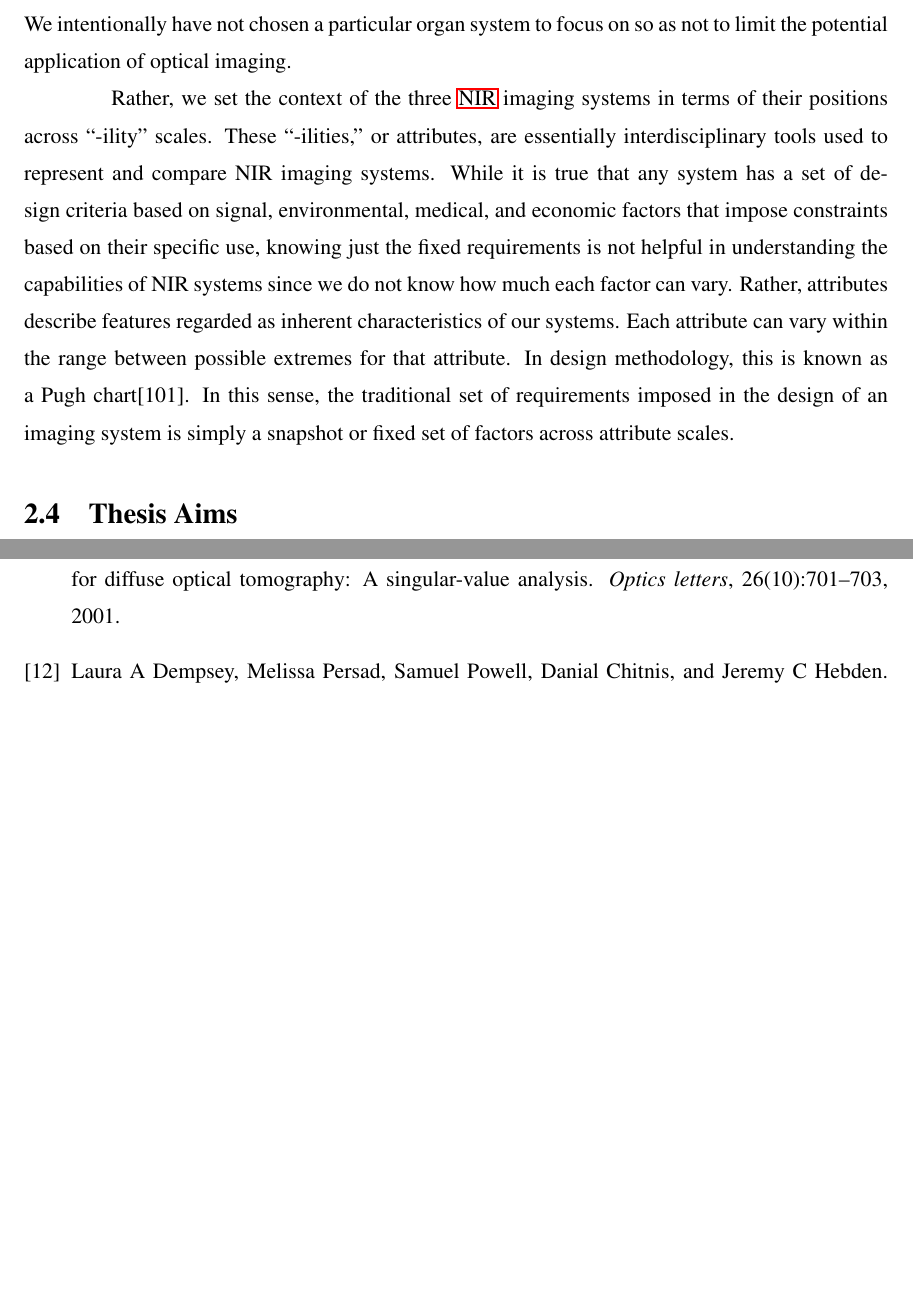
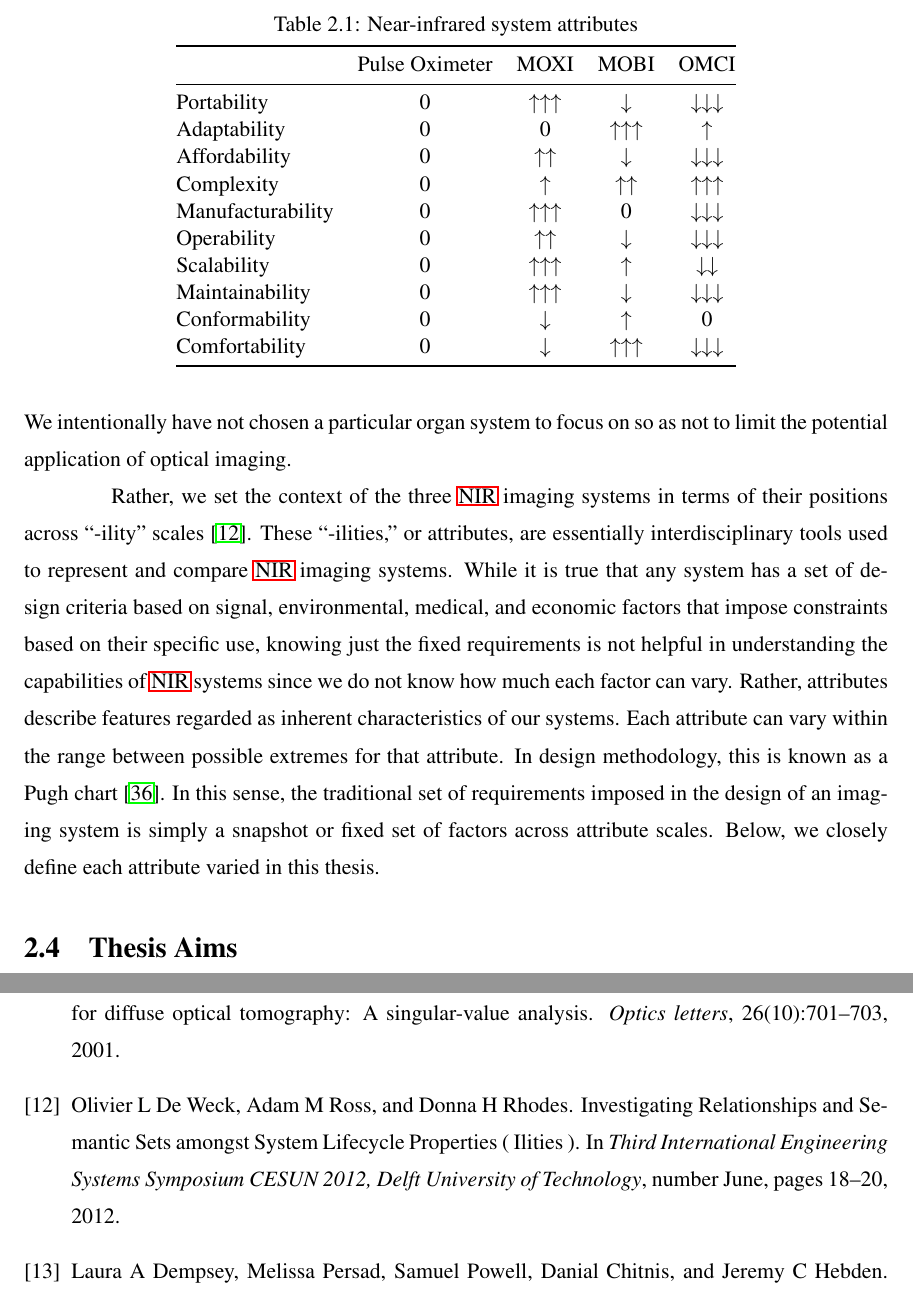
Before and after one commit to morrisvanegas/manuscript_dissertation_draft, a LaTeX thesis (main.tex, which reads macro/macro.tex, tex/background.tex): two parts of pages 18 and 25 of 28, joined at a grey line, cut at the place of the change, the shorter picture padded with empty space. Compiled offline with pdfLaTeX; a LaTeX package or settings file that is missing is left out.

Commit message:
ilities table

```diff
--- a/macro/macro.tex
+++ b/macro/macro.tex
@@ -76,3 +76,5 @@ pdfsubject = {\expandafter{\degreeRef} thesis submitted to Northeastern Universi
 pdfkeywords = {add keywords here}
 pdfcreator = {LaTeX with hyperref package},
 pdfproducer = {dvips + ps2pdf}}
+
+\usepackage{booktabs}
--- a/tex/background.tex
+++ b/tex/background.tex
@@ -86,7 +86,29 @@ One method of improving \ac{DOT} reconstructions is to further constrain the inv
 \label{chap:background:ilities}
 In general, medical instruments can be approached from multiple viewpoints~\cite{Webster2010}. They can be classified according to clinical medicine specialties (pediatrics, cardiology, radiology, etc.), the principle of transduction (ultrasonic, electrochemical, capacitive, etc.), or they can be studied separately for each organ system (pulmonary, nervous, endocrine, etc.)~\cite{Bushberg2011}. In this thesis, we focus on optical imaging in the near-infrared range. These systems can be classified as a radiology specialty with the principle of transduction being optical measurements perturbed by hemodynamics. We intentionally have not chosen a particular organ system to focus on so as not to limit the potential application of optical imaging.
 
-Rather, we set the context of the three \ac{NIR} imaging systems in terms of their positions across ``-ility'' scales. These ``-ilities,'' or attributes, are essentially interdisciplinary tools used to represent and compare NIR imaging systems. While it is true that any system has a set of design criteria based on signal, environmental, medical, and economic factors that impose constraints based on their specific use, knowing just the fixed requirements is not helpful in understanding the capabilities of NIR systems since we do not know how much each factor can vary. Rather, attributes describe features regarded as inherent characteristics of our systems. Each attribute can vary within the range between possible extremes for that attribute. In design methodology, this is known as a Pugh chart[101].  In this sense, the traditional set of requirements imposed in the design of an imaging system is simply a snapshot or fixed set of factors across attribute scales.
+Rather, we set the context of the three \ac{NIR} imaging systems in terms of their positions across ``-ility'' scales~\cite{DeWeck2012}. These ``-ilities,'' or attributes, are essentially interdisciplinary tools used to represent and compare \ac{NIR} imaging systems. While it is true that any system has a set of design criteria based on signal, environmental, medical, and economic factors that impose constraints based on their specific use, knowing just the fixed requirements is not helpful in understanding the capabilities of \ac{NIR} systems since we do not know how much each factor can vary. Rather, attributes describe features regarded as inherent characteristics of our systems. Each attribute can vary within the range between possible extremes for that attribute. In design methodology, this is known as a Pugh chart~\cite{Pugh1981}.  In this sense, the traditional set of requirements imposed in the design of an imaging system is simply a snapshot or fixed set of factors across attribute scales. Below, we closely define each attribute varied in this thesis.
+
+\begin{table}[]
+\centering
+\caption{Near-infrared system attributes}
+\label{tab:pughtable}
+\begin{tabular}{@{}lcccc@{}}
+\toprule
+                  & Pulse Oximeter & MOXI                      & MOBI                      & OMCI                            \\ \midrule
+Portability       & 0              & $\uparrow \uparrow \uparrow$ & $\downarrow$               & $\downarrow \downarrow \downarrow$ \\
+Adaptability      & 0              & 0                         & $\uparrow \uparrow \uparrow$ & $\uparrow$                       \\
+Affordability     & 0              & $\uparrow \uparrow$         & $\downarrow$               & $\downarrow \downarrow \downarrow$ \\
+Complexity        & 0              & $\uparrow$                 & $\uparrow \uparrow$         & $\uparrow \uparrow \uparrow$       \\
+Manufacturability & 0              & $\uparrow \uparrow \uparrow$ & 0                         & $\downarrow \downarrow \downarrow$ \\
+Operability       & 0              & $\uparrow \uparrow$         & $\downarrow$               & $\downarrow \downarrow \downarrow$ \\
+Scalability       & 0              & $\uparrow \uparrow \uparrow$ & $\uparrow$                 & $\downarrow \downarrow$           \\
+Maintainability   & 0              & $\uparrow \uparrow \uparrow$ & $\downarrow$               & $\downarrow \downarrow \downarrow$ \\
+Conformability    & 0              & $\downarrow$               & $\uparrow$                 & 0                               \\
+Comfortability    & 0              & $\downarrow$               & $\uparrow \uparrow \uparrow$ & $\downarrow \downarrow \downarrow$ \\ \bottomrule
+\end{tabular}
+\end{table}
+
+
 
 %%% Section
 \section{Thesis Aims}
```
